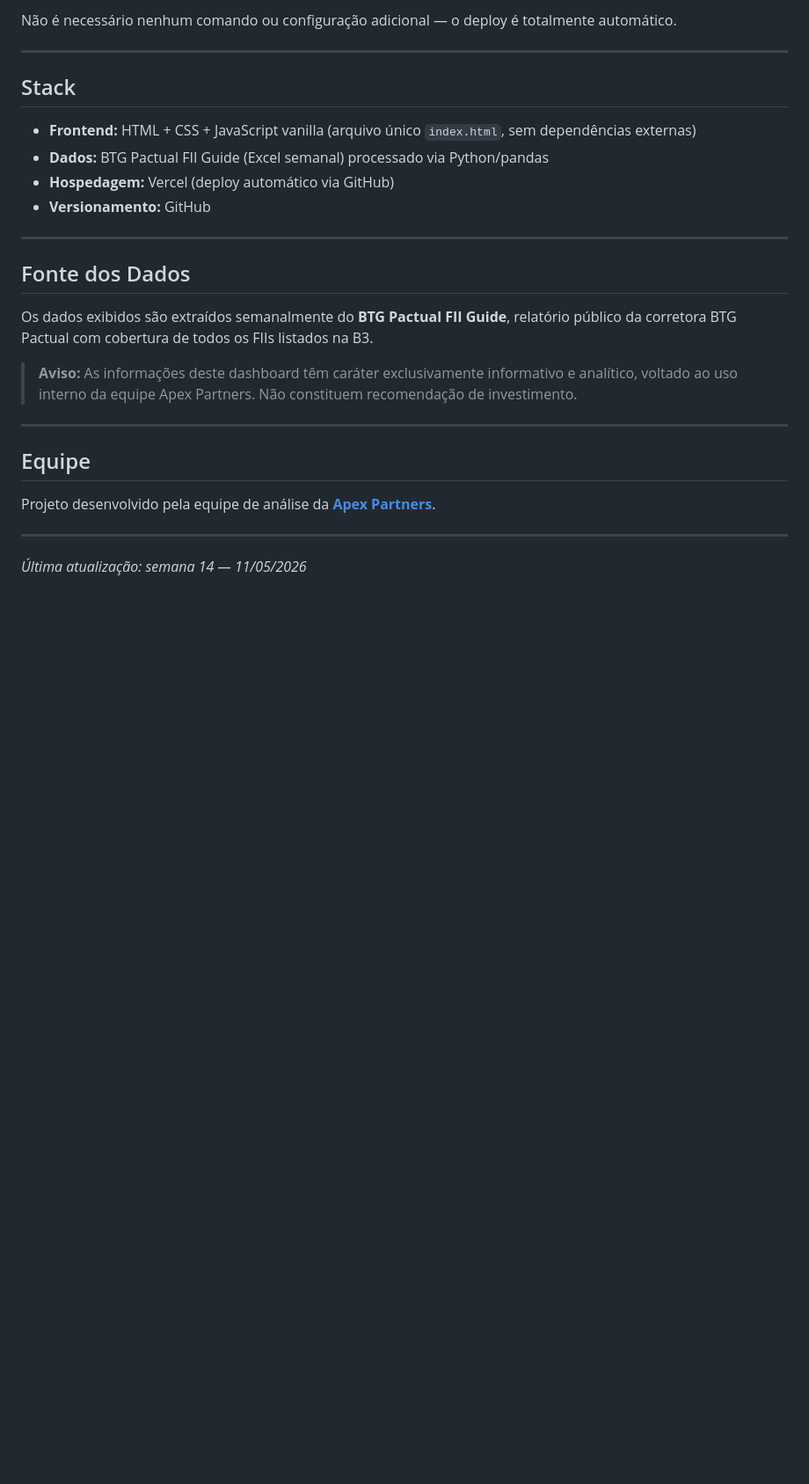
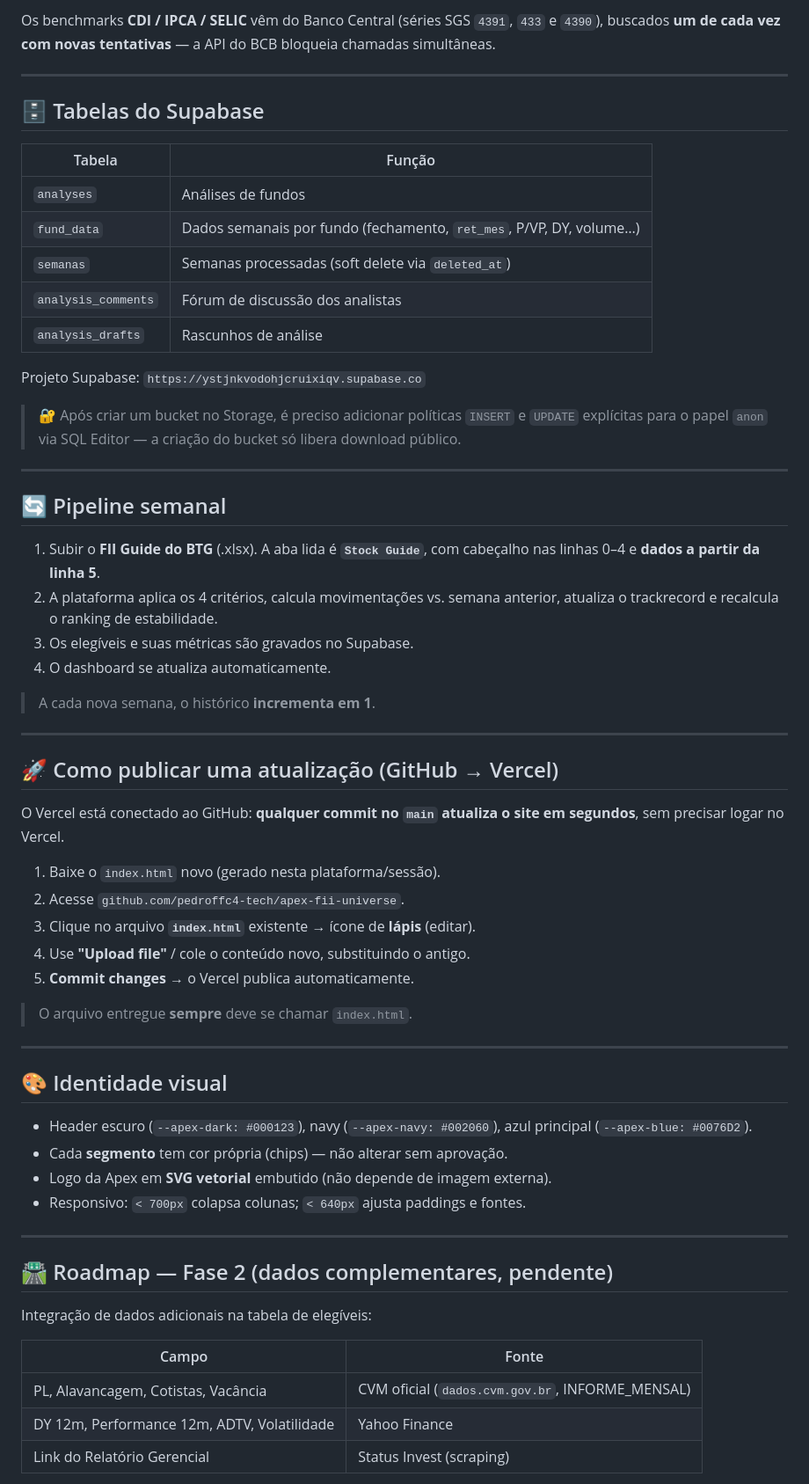
Before and after one commit to pedroffc4-tech/apex-fii-universe, a Markdown page: README.md, the part around one of its changes. Shown at 88% size. Rendered like a GitHub page; blank space fills up the shorter version.

```diff
--- a/README.md
+++ b/README.md
@@ -60,29 +70,65 @@ O site é atualizado toda semana em três passos:
 
-Não é necessário nenhum comando ou configuração adicional — o deploy é totalmente automático.
+Os benchmarks **CDI / IPCA / SELIC** vêm do Banco Central (séries SGS `4391`, `433` e `4390`), buscados **um de cada vez com novas tentativas** — a API do BCB bloqueia chamadas simultâneas.
 
 ---
 
-## Stack
+## 🗄️ Tabelas do Supabase
 
-- **Frontend:** HTML + CSS + JavaScript vanilla (arquivo único `index.html`, sem dependências externas)
-- **Dados:** BTG Pactual FII Guide (Excel semanal) processado via Python/pandas
-- **Hospedagem:** Vercel (deploy automático via GitHub)
-- **Versionamento:** GitHub
+| Tabela | Função |
+|---|---|
+| `analyses` | Análises de fundos |
+| `fund_data` | Dados semanais por fundo (fechamento, `ret_mes`, P/VP, DY, volume…) |
+| `semanas` | Semanas processadas (soft delete via `deleted_at`) |
+| `analysis_comments` | Fórum de discussão dos analistas |
+| `analysis_drafts` | Rascunhos de análise |
+
+Projeto Supabase: `https://ystjnkvodohjcruixiqv.supabase.co`
+
+> 🔐 Após criar um bucket no Storage, é preciso adicionar políticas `INSERT` e `UPDATE` explícitas para o papel `anon` via SQL Editor — a criação do bucket só libera download público.
 
 ---
 
-## Fonte dos Dados
+## 🔄 Pipeline semanal
 
-Os dados exibidos são extraídos semanalmente do **BTG Pactual FII Guide**, relatório público da corretora BTG Pactual com cobertura de todos os FIIs listados na B3.
+1. Subir o **FII Guide do BTG** (.xlsx). A aba lida é **`Stock Guide`**, com cabeçalho nas linhas 0–4 e **dados a partir da linha 5**.
+2. A plataforma aplica os 4 critérios, calcula movimentações vs. semana anterior, atualiza o trackrecord e recalcula o ranking de estabilidade.
+3. Os elegíveis e suas métricas são gravados no Supabase.
+4. O dashboard se atualiza automaticamente.
 
-> **Aviso:** As informações deste dashboard têm caráter exclusivamente informativo e analítico, voltado ao uso interno da equipe Apex Partners. Não constituem recomendação de investimento.
+> A cada nova semana, o histórico **incrementa em 1**.
 
 ---
 
-## Equipe
+## 🚀 Como publicar uma atualização (GitHub → Vercel)
 
-Projeto desenvolvido pela equipe de análise da **[Apex Partners](https://apexpartners.com.br)**.
+O Vercel está conectado ao GitHub: **qualquer commit no `main` atualiza o site em segundos**, sem precisar logar no Vercel.
+
+1. Baixe o `index.html` novo (gerado nesta plataforma/sessão).
+2. Acesse `github.com/pedroffc4-tech/apex-fii-universe`.
+3. Clique no arquivo **`index.html`** existente → ícone de **lápis** (editar).
+4. Use **"Upload file"** / cole o conteúdo novo, substituindo o antigo.
+5. **Commit changes** → o Vercel publica automaticamente.
+
+> O arquivo entregue **sempre** deve se chamar `index.html`.
 
 ---
 
-*Última atualização: semana 14 — 11/05/2026*
+## 🎨 Identidade visual
+
+- Header escuro (`--apex-dark: #000123`), navy (`--apex-navy: #002060`), azul principal (`--apex-blue: #0076D2`).
+- Cada **segmento** tem cor própria (chips) — não alterar sem aprovação.
+- Logo da Apex em **SVG vetorial** embutido (não depende de imagem externa).
+- Responsivo: `< 700px` colapsa colunas; `< 640px` ajusta paddings e fontes.
+
+---
+
+## 🛣️ Roadmap — Fase 2 (dados complementares, pendente)
+
+Integração de dados adicionais na tabela de elegíveis:
+
+| Campo | Fonte |
+|---|---|
+| PL, Alavancagem, Cotistas, Vacância | CVM oficial (`dados.cvm.gov.br`, INFORME_MENSAL) |
+| DY 12m, Performance 12m, ADTV, Volatilidade | Yahoo Finance |
+| Link do Relatório Gerencial | Status Invest (scraping) |
+
```
Also changed, not shown: other parts of README.md (+67 -33 lines).
